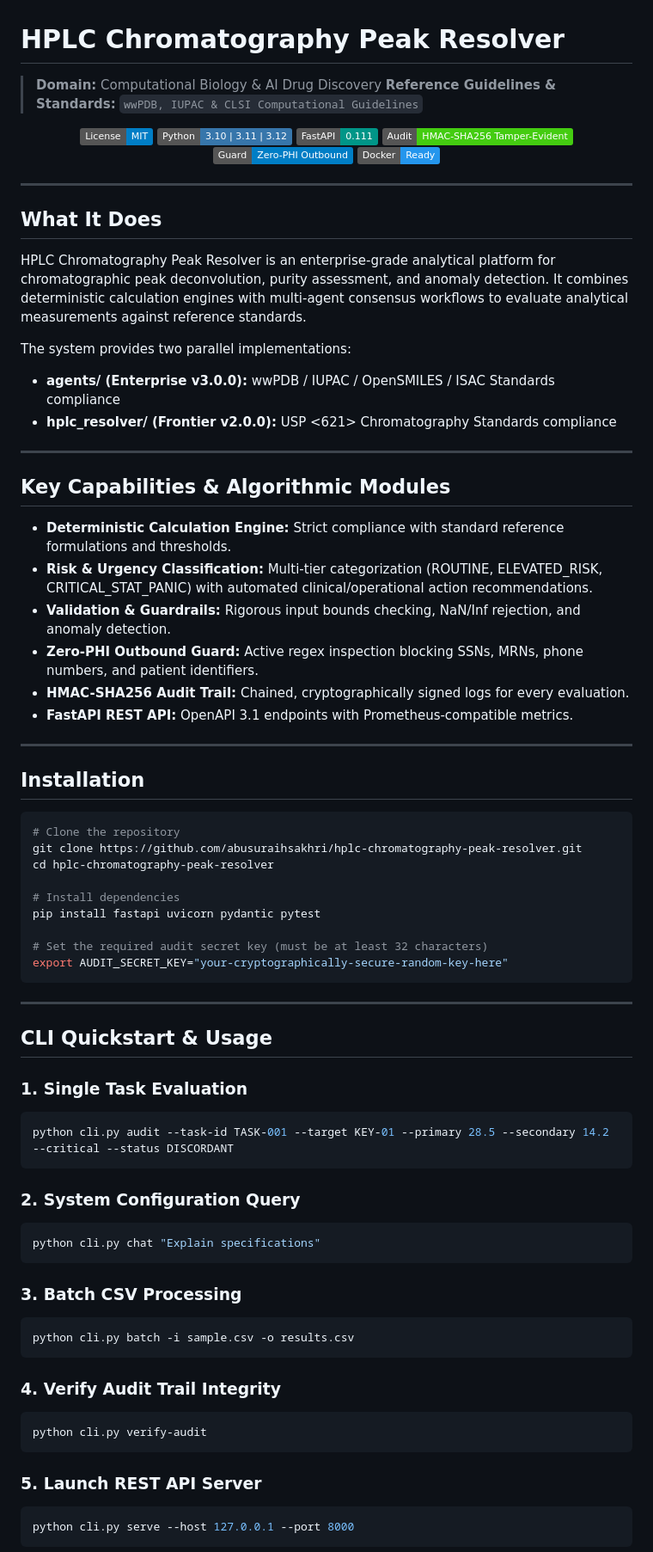
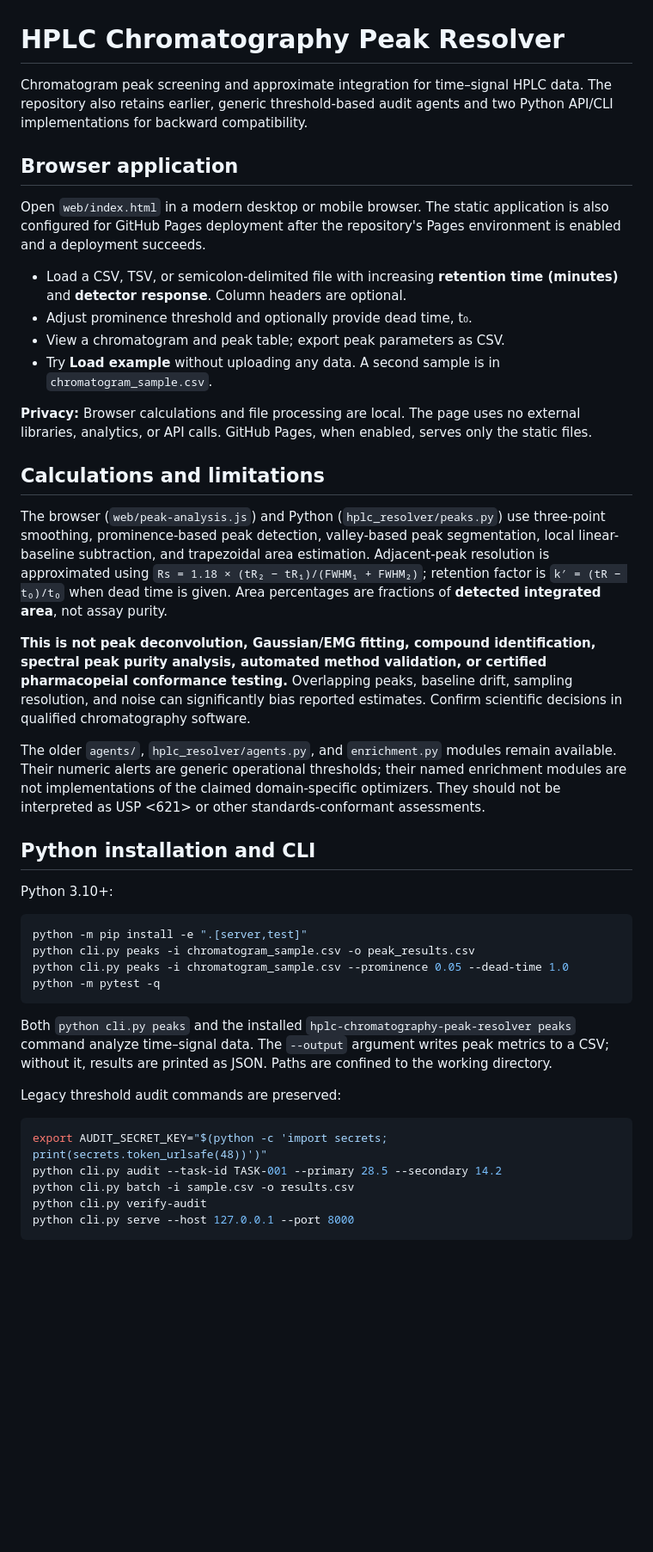
Before and after one commit to abusuraihsakhri/hplc-chromatography-peak-resolver, a Markdown page: README.md, the part around one of its changes. Shown at 86% size. Drawn GitHub-style; badges without logos; blank space fills up the shorter version.

Commit message:
Document implemented HPLC workflow, privacy, security and limitations

````diff
--- a/README.md
+++ b/README.md
@@ -1,82 +1,46 @@
 # HPLC Chromatography Peak Resolver
 
-> **Domain:** Computational Biology & AI Drug Discovery
-> **Reference Guidelines & Standards:** `wwPDB, IUPAC & CLSI Computational Guidelines`
+Chromatogram peak screening and approximate integration for time–signal HPLC data. The repository also retains earlier, generic threshold-based audit agents and two Python API/CLI implementations for backward compatibility.
 
-<div align="center">
+## Browser application
 
-[![License: MIT](https://img.shields.io/badge/License-MIT-blue.svg)](LICENSE)
-![Python](https://img.shields.io/badge/Python-3.10%20%7C%203.11%20%7C%203.12-3776AB.svg?logo=python&logoColor=white)
-![FastAPI](https://img.shields.io/badge/FastAPI-0.111-009688.svg?logo=fastapi&logoColor=white)
-![Audit Trail](https://img.shields.io/badge/Audit-HMAC--SHA256_Tamper--Evident-brightgreen.svg)
-![Zero-PHI Guard](https://img.shields.io/badge/Guard-Zero--PHI_Outbound-blue.svg)
-![Docker](https://img.shields.io/badge/Docker-Ready-2496ED.svg?logo=docker&logoColor=white)
+Open `web/index.html` in a modern desktop or mobile browser. The static application is also configured for GitHub Pages deployment after the repository's Pages environment is enabled and a deployment succeeds.
 
-</div>
+- Load a CSV, TSV, or semicolon-delimited file with increasing **retention time (minutes)** and **detector response**. Column headers are optional.
+- Adjust prominence threshold and optionally provide dead time, t₀.
+- View a chromatogram and peak table; export peak parameters as CSV.
+- Try **Load example** without uploading any data. A second sample is in `chromatogram_sample.csv`.
 
----
+**Privacy:** Browser calculations and file processing are local. The page uses no external libraries, analytics, or API calls. GitHub Pages, when enabled, serves only the static files.
 
-## What It Does
+## Calculations and limitations
 
-HPLC Chromatography Peak Resolver is an enterprise-grade analytical platform for chromatographic peak deconvolution, purity assessment, and anomaly detection. It combines deterministic calculation engines with multi-agent consensus workflows to evaluate analytical measurements against reference standards.
+The browser (`web/peak-analysis.js`) and Python (`hplc_resolver/peaks.py`) use three-point smoothing, prominence-based peak detection, valley-based peak segmentation, local linear-baseline subtraction, and trapezoidal area estimation. Adjacent-peak resolution is approximated using `Rs = 1.18 × (tR₂ − tR₁)/(FWHM₁ + FWHM₂)`; retention factor is `k′ = (tR − t₀)/t₀` when dead time is given. Area percentages are fractions of **detected integrated area**, not assay purity.
 
-The system provides two parallel implementations:
-- **agents/ (Enterprise v3.0.0):** wwPDB / IUPAC / OpenSMILES / ISAC Standards compliance
-- **hplc_resolver/ (Frontier v2.0.0):** USP <621> Chromatography Standards compliance
+**This is not peak deconvolution, Gaussian/EMG fitting, compound identification, spectral peak purity analysis, automated method validation, or certified pharmacopeial conformance testing.** Overlapping peaks, baseline drift, sampling resolution, and noise can significantly bias reported estimates. Confirm scientific decisions in qualified chromatography software.
 
----
+The older `agents/`, `hplc_resolver/agents.py`, and `enrichment.py` modules remain available. Their numeric alerts are generic operational thresholds; their named enrichment modules are not implementations of the claimed domain-specific optimizers. They should not be interpreted as USP <621> or other standards-conformant assessments.
 
-## Key Capabilities & Algorithmic Modules
+## Python installation and CLI
 
-- **Deterministic Calculation Engine:** Strict compliance with standard reference formulations and thresholds.
-- **Risk & Urgency Classification:** Multi-tier categorization (ROUTINE, ELEVATED_RISK, CRITICAL_STAT_PANIC) with automated clinical/operational action recommendations.
-- **Validation & Guardrails:** Rigorous input bounds checking, NaN/Inf rejection, and anomaly detection.
-- **Zero-PHI Outbound Guard:** Active regex inspection blocking SSNs, MRNs, phone numbers, and patient identifiers.
-- **HMAC-SHA256 Audit Trail:** Chained, cryptographically signed logs for every evaluation.
-- **FastAPI REST API:** OpenAPI 3.1 endpoints with Prometheus-compatible metrics.
-
----
-
-## Installation
+Python 3.10+:
 
 ```bash
-# Clone the repository
-git clone https://github.com/abusuraihsakhri/hplc-chromatography-peak-resolver.git
-cd hplc-chromatography-peak-resolver
-
-# Install dependencies
-pip install fastapi uvicorn pydantic pytest
-
-# Set the required audit secret key (must be at least 32 characters)
-export AUDIT_SECRET_KEY="your-cryptographically-secure-random-key-here"
+python -m pip install -e ".[server,test]"
+python cli.py peaks -i chromatogram_sample.csv -o peak_results.csv
+python cli.py peaks -i chromatogram_sample.csv --prominence 0.05 --dead-time 1.0
+python -m pytest -q
 ```
 
----
+Both `python cli.py peaks` and the installed `hplc-chromatography-peak-resolver peaks` command analyze time–signal data. The `--output` argument writes peak metrics to a CSV; without it, results are printed as JSON. Paths are confined to the working directory.
 
-## CLI Quickstart & Usage
+Legacy threshold audit commands are preserved:
 
-### 1. Single Task Evaluation
 ```bash
-python cli.py audit --task-id TASK-001 --target KEY-01 --primary 28.5 --secondary 14.2 --critical --status DISCORDANT
-```
-
-### 2. System Configuration Query
-```bash
-python cli.py chat "Explain specifications"
-```
-
-### 3. Batch CSV Processing
-```bash
+export AUDIT_SECRET_KEY="$(python -c 'import secrets; print(secrets.token_urlsafe(48))')"
+python cli.py audit --task-id TASK-001 --primary 28.5 --secondary 14.2
 python cli.py batch -i sample.csv -o results.csv
-```
-
-### 4. Verify Audit Trail Integrity
-```bash
 python cli.py verify-audit
-```
-
-### 5. Launch REST API Server
-```bash
 python cli.py serve --host 127.0.0.1 --port 8000
 ```
 
````
Also changed, not shown: other parts of README.md (+27 -78 lines).
